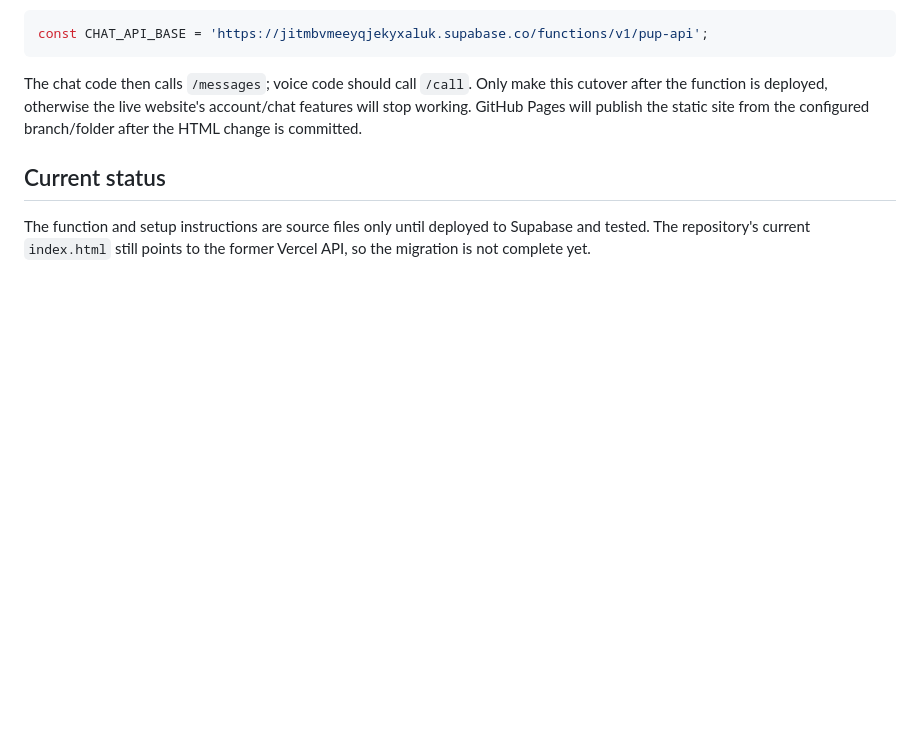
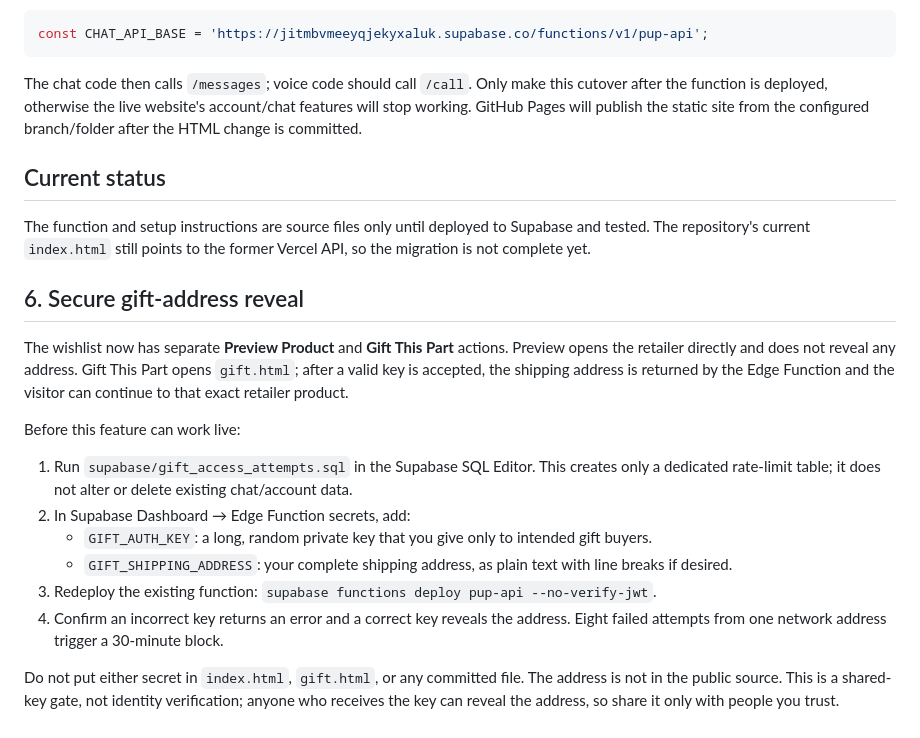
Before and after one commit to PandaManDev/My-PC-Upgrade-Plan, a Markdown page: SUPABASE_SETUP.md, the part around the change. Rendered like a GitHub page; blank space fills up the shorter version.

Commit message:
Document secure gift address reveal setup

```diff
--- a/SUPABASE_SETUP.md
+++ b/SUPABASE_SETUP.md
@@ -62,3 +62,19 @@ The chat code then calls `/messages`; voice code should call `/call`. Only make
 ## Current status
 
 The function and setup instructions are source files only until deployed to Supabase and tested. The repository's current `index.html` still points to the former Vercel API, so the migration is not complete yet.
+
+
+## 6. Secure gift-address reveal
+
+The wishlist now has separate **Preview Product** and **Gift This Part** actions. Preview opens the retailer directly and does not reveal any address. Gift This Part opens `gift.html`; after a valid key is accepted, the shipping address is returned by the Edge Function and the visitor can continue to that exact retailer product.
+
+Before this feature can work live:
+
+1. Run `supabase/gift_access_attempts.sql` in the Supabase SQL Editor. This creates only a dedicated rate-limit table; it does not alter or delete existing chat/account data.
+2. In Supabase Dashboard → Edge Function secrets, add:
+   - `GIFT_AUTH_KEY`: a long, random private key that you give only to intended gift buyers.
+   - `GIFT_SHIPPING_ADDRESS`: your complete shipping address, as plain text with line breaks if desired.
+3. Redeploy the existing function: `supabase functions deploy pup-api --no-verify-jwt`.
+4. Confirm an incorrect key returns an error and a correct key reveals the address. Eight failed attempts from one network address trigger a 30-minute block.
+
+Do not put either secret in `index.html`, `gift.html`, or any committed file. The address is not in the public source. This is a shared-key gate, not identity verification; anyone who receives the key can reveal the address, so share it only with people you trust.
```
